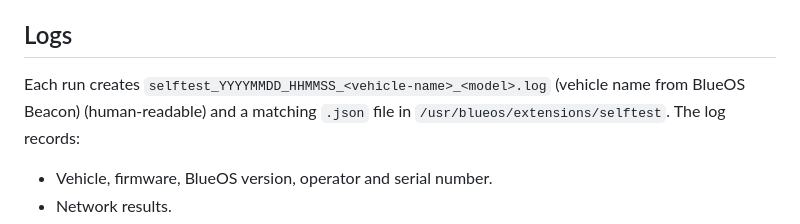
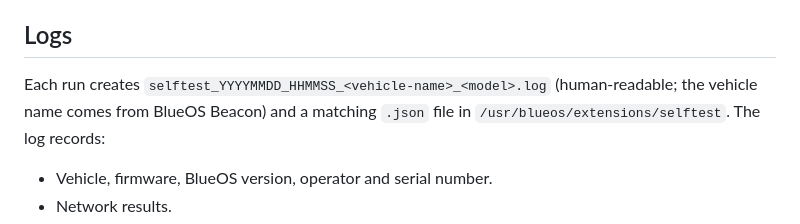
Before and after one commit to vshie/BlueOS-SelfTest, a Markdown page: README.md, the part around the change. GitHub-like rendering.

Commit message:
README wording
Co-Authored-By: Claude Opus 5.5 <noreply@anthropic.com>

```diff
--- a/README.md
+++ b/README.md
@@ -115,7 +115,7 @@ short line test:
 
 ## Logs
 
-Each run creates `selftest_YYYYMMDD_HHMMSS_<vehicle-name>_<model>.log` (vehicle name from BlueOS Beacon) (human-readable) and a matching
+Each run creates `selftest_YYYYMMDD_HHMMSS_<vehicle-name>_<model>.log` (human-readable; the vehicle name comes from BlueOS Beacon) and a matching
 `.json` file in `/usr/blueos/extensions/selftest`. The log records:
 - Vehicle, firmware, BlueOS version, operator and serial number.
 - Network results.
```
